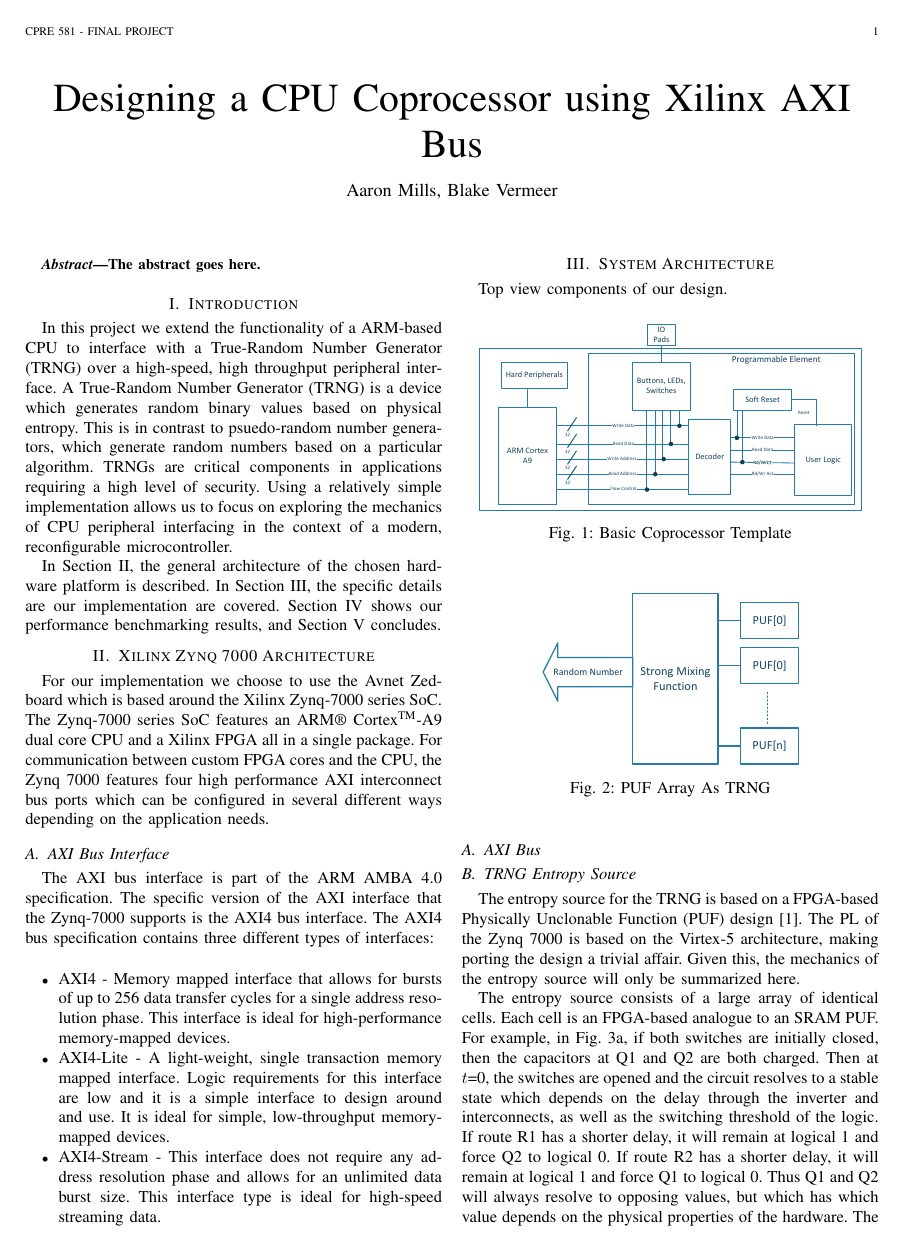
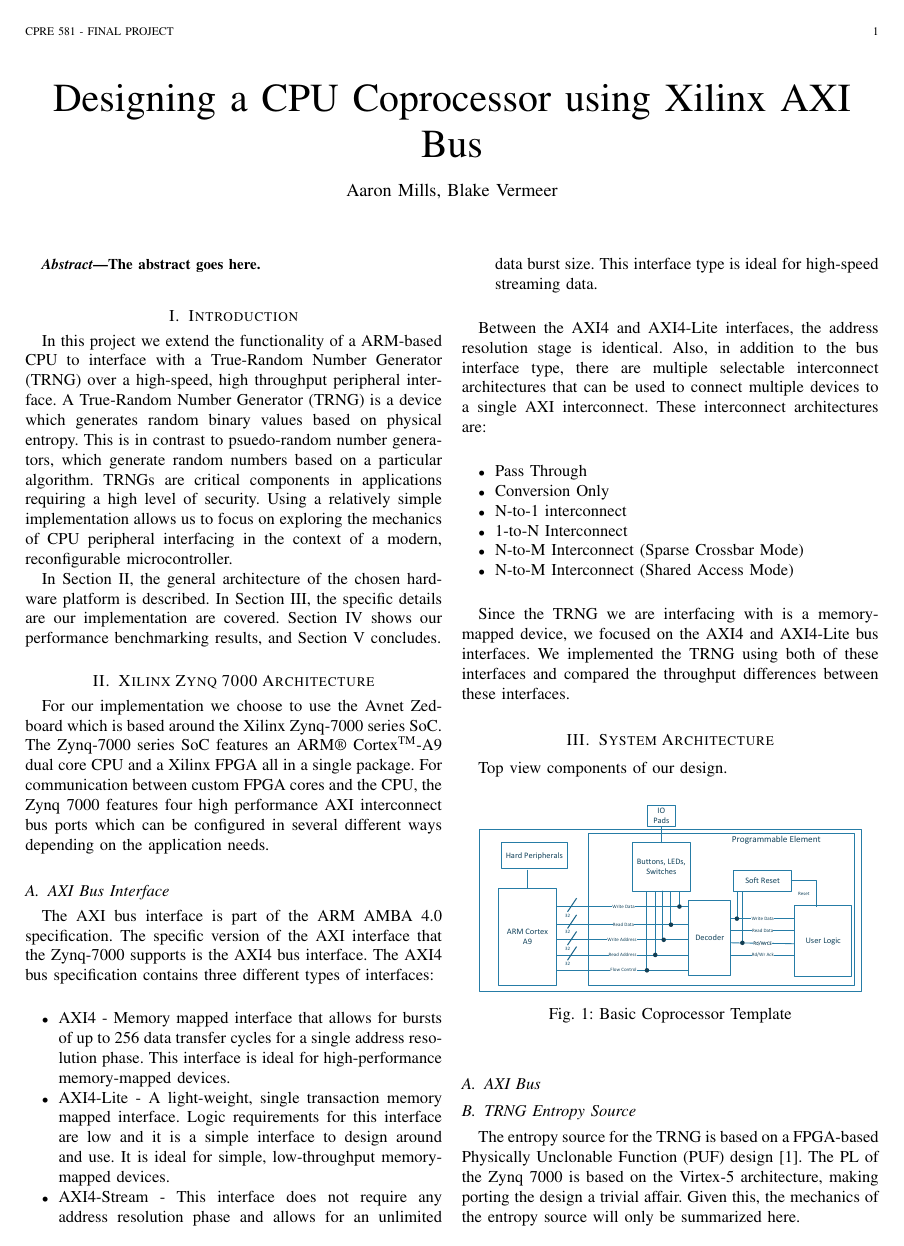
Before and after one commit to bvermeer/CprE581, a LaTeX paper (Paper/BV_AM_Final.tex): page 1 of 2 before the commit and page 1 of 3 after it. Compiled offline with pdfLaTeX.

Commit message:
Added more to the AXI Bus section of the report.

```diff
--- a/Paper/BV_AM_Final.tex
+++ b/Paper/BV_AM_Final.tex
@@ -189,11 +189,29 @@ The AXI bus interface is part of the ARM AMBA 4.0 specification. The specific ve
 
 		\item AXI4-Lite - A light-weight, single transaction memory mapped interface. Logic requirements for this interface are low and it is a simple interface to design around and use. It is ideal for simple, low-throughput memory-mapped devices.
 
-		\item AXI4-Stream - This interface does not require any address resolution phase and allows for an unlimited data burst size. This interface type is ideal for high-speed streaming data.
+		\item AXI4-Stream - This interface does not require any address resolution phase and allows for an unlimited data burst size. This interface type is ideal for high-speed streaming data. \\
 
 	\end{itemize}
 
+Between the AXI4 and AXI4-Lite interfaces, the address resolution stage is identical. Also, in addition to the bus interface type, there are multiple selectable interconnect architectures that can be used to connect multiple devices to a single AXI interconnect. These interconnect architectures are: \\
 
+	\begin{itemize}
+
+		\item Pass Through
+
+		\item Conversion Only
+
+		\item N-to-1 interconnect
+
+		\item 1-to-N Interconnect
+
+		\item N-to-M Interconnect (Sparse Crossbar Mode)
+
+		\item N-to-M Interconnect (Shared Access Mode) \\
+
+	\end{itemize}
+
+Since the TRNG we are interfacing with is a memory-mapped device, we focused on the AXI4 and AXI4-Lite bus interfaces. We implemented the TRNG using both of these interfaces and compared the throughput differences between these interfaces.
 
 \section{System Architecture}
 
```
